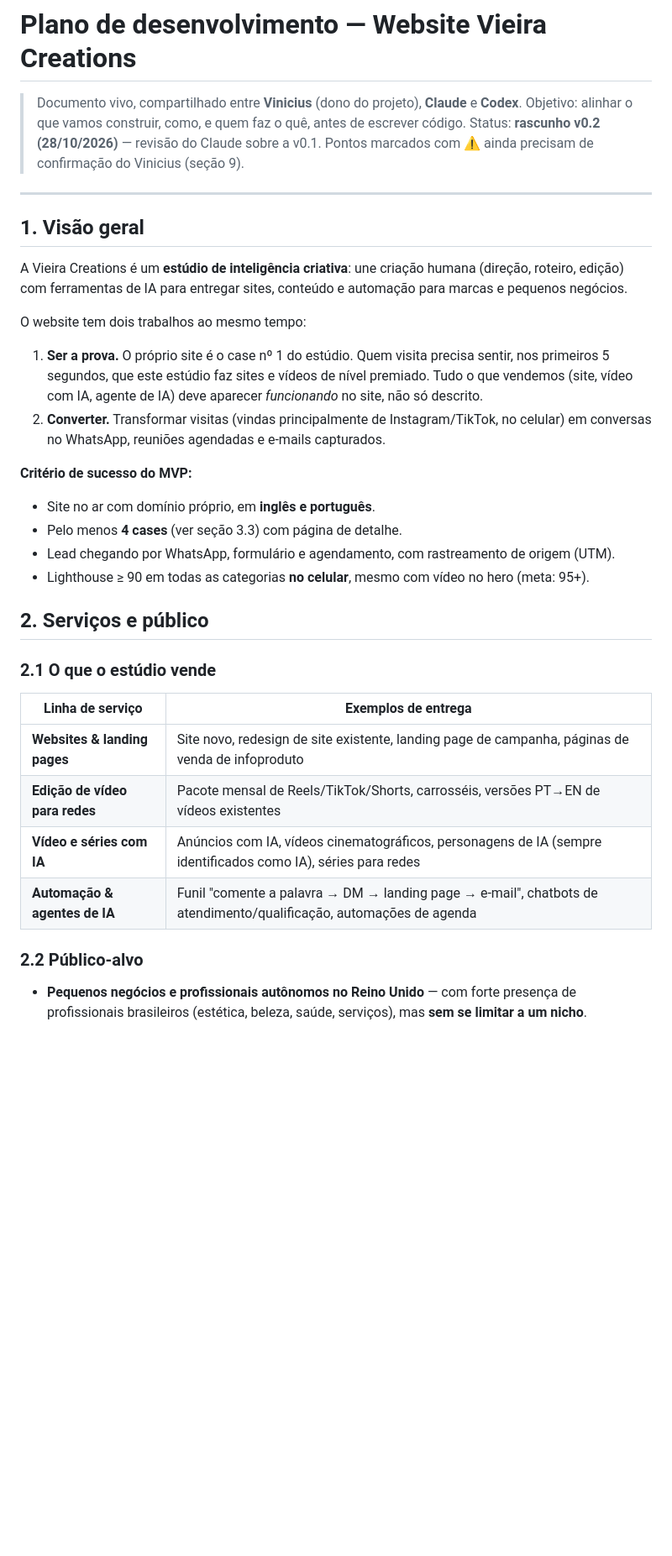
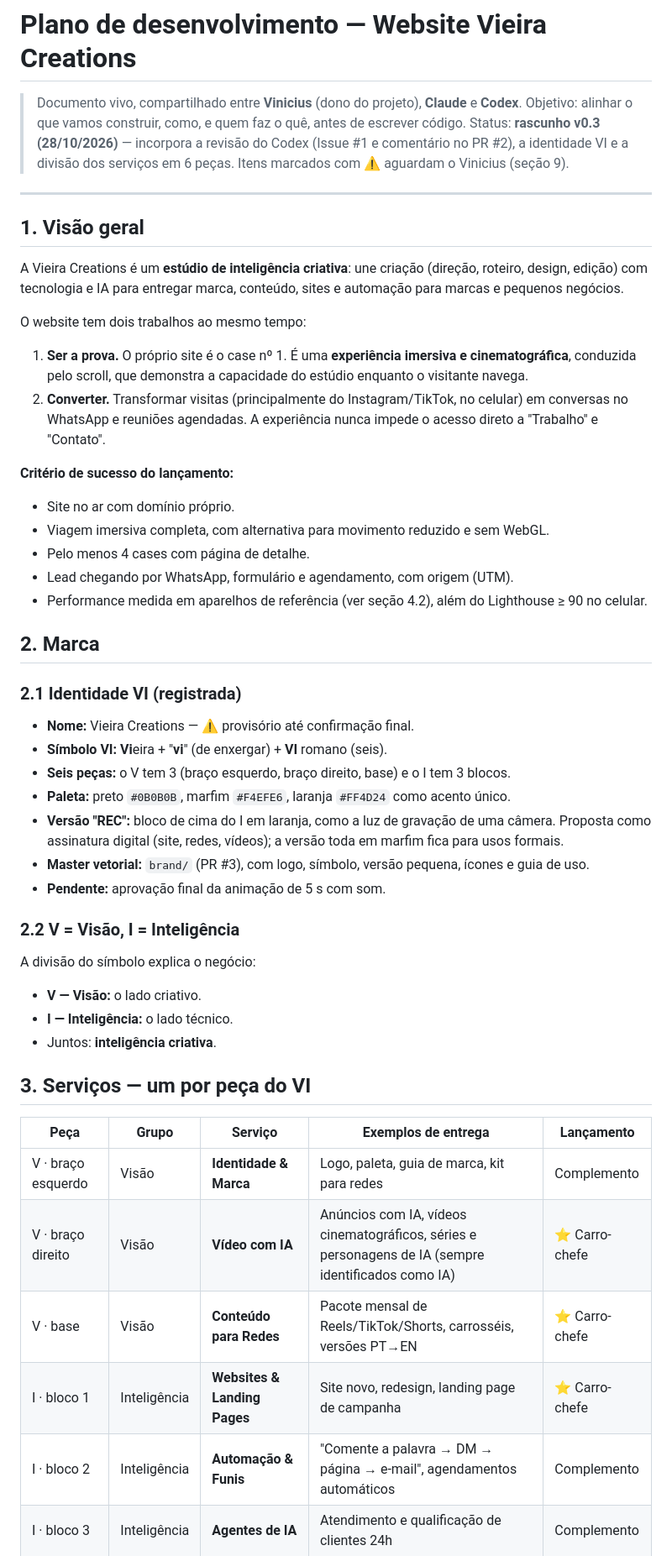
Before and after one commit to v1n1github/vieira-creations, a Markdown page: PLAN.md, the part around one of its changes. Shown at 84% size. Drawn GitHub-style; blank space fills up the shorter version.

```diff
--- a/PLAN.md
+++ b/PLAN.md
@@ -2,36 +2,54 @@
 
 > Documento vivo, compartilhado entre **Vinicius** (dono do projeto), **Claude** e **Codex**.
 > Objetivo: alinhar o que vamos construir, como, e quem faz o quê, antes de escrever código.
-> Status: **rascunho v0.2 (28/10/2026)** — revisão do Claude sobre a v0.1. Pontos marcados com ⚠️ ainda precisam de confirmação do Vinicius (seção 9).
+> Status: **rascunho v0.3 (28/10/2026)** — incorpora a revisão do Codex (Issue #1 e comentário no PR #2), a identidade VI e a divisão dos serviços em 6 peças. Itens marcados com ⚠️ aguardam o Vinicius (seção 9).
 
 ---
 
 ## 1. Visão geral
 
-A Vieira Creations é um **estúdio de inteligência criativa**: une criação humana (direção, roteiro, edição) com ferramentas de IA para entregar sites, conteúdo e automação para marcas e pequenos negócios.
+A Vieira Creations é um **estúdio de inteligência criativa**: une criação (direção, roteiro, design, edição) com tecnologia e IA para entregar marca, conteúdo, sites e automação para marcas e pequenos negócios.
 
 O website tem dois trabalhos ao mesmo tempo:
 
-1. **Ser a prova.** O próprio site é o case nº 1 do estúdio. Quem visita precisa sentir, nos primeiros 5 segundos, que este estúdio faz sites e vídeos de nível premiado. Tudo o que vendemos (site, vídeo com IA, agente de IA) deve aparecer *funcionando* no site, não só descrito.
-2. **Converter.** Transformar visitas (vindas principalmente de Instagram/TikTok, no celular) em conversas no WhatsApp, reuniões agendadas e e-mails capturados.
+1. **Ser a prova.** O próprio site é o case nº 1. É uma **experiência imersiva e cinematográfica**, conduzida pelo scroll, que demonstra a capacidade do estúdio enquanto o visitante navega.
+2. **Converter.** Transformar visitas (principalmente do Instagram/TikTok, no celular) em conversas no WhatsApp e reuniões agendadas. A experiência nunca impede o acesso direto a "Trabalho" e "Contato".
 
-**Critério de sucesso do MVP:**
-- Site no ar com domínio próprio, em **inglês e português**.
-- Pelo menos **4 cases** (ver seção 3.3) com página de detalhe.
-- Lead chegando por WhatsApp, formulário e agendamento, com rastreamento de origem (UTM).
-- Lighthouse ≥ 90 em todas as categorias **no celular**, mesmo com vídeo no hero (meta: 95+).
+**Critério de sucesso do lançamento:**
+- Site no ar com domínio próprio.
+- Viagem imersiva completa, com alternativa para movimento reduzido e sem WebGL.
+- Pelo menos 4 cases com página de detalhe.
+- Lead chegando por WhatsApp, formulário e agendamento, com origem (UTM).
+- Performance medida em aparelhos de referência (ver seção 4.2), além do Lighthouse ≥ 90 no celular.
 
-## 2. Serviços e público
+## 2. Marca
 
-### 2.1 O que o estúdio vende
+### 2.1 Identidade VI (registrada)
 
-| Linha de serviço | Exemplos de entrega |
-|---|---|
-| **Websites & landing pages** | Site novo, redesign de site existente, landing page de campanha, páginas de venda de infoproduto |
-| **Edição de vídeo para redes** | Pacote mensal de Reels/TikTok/Shorts, carrosséis, versões PT→EN de vídeos existentes |
-| **Vídeo e séries com IA** | Anúncios com IA, vídeos cinematográficos, personagens de IA (sempre identificados como IA), séries para redes |
-| **Automação & agentes de IA** | Funil "comente a palavra → DM → landing page → e-mail", chatbots de atendimento/qualificação, automações de agenda |
+- **Nome:** Vieira Creations — ⚠️ provisório até confirmação final.
+- **Símbolo VI:** **Vi**eira + "**vi**" (de enxergar) + **VI** romano (seis).
+- **Seis peças:** o V tem 3 (braço esquerdo, braço direito, base) e o I tem 3 blocos.
+- **Paleta:** preto `#0B0B0B`, marfim `#F4EFE6`, laranja `#FF4D24` como acento único.
+- **Versão "REC":** bloco de cima do I em laranja, como a luz de gravação de uma câmera. Proposta como assinatura digital (site, redes, vídeos); a versão toda em marfim fica para usos formais.
+- **Master vetorial:** `brand/` (PR #3), com logo, símbolo, versão pequena, ícones e guia de uso.
+- **Pendente:** aprovação final da animação de 5 s com som.
 
-### 2.2 Público-alvo
+### 2.2 V = Visão, I = Inteligência
 
-- **Pequenos negócios e profissionais autônomos no Reino Unido** — com forte presença de profissionais brasileiros (estética, beleza, saúde, serviços), mas **sem se limitar a um nicho**.
+A divisão do símbolo explica o negócio:
+
+- **V — Visão:** o lado criativo.
+- **I — Inteligência:** o lado técnico.
+- Juntos: **inteligência criativa**.
+
+## 3. Serviços — um por peça do VI
+
+| Peça | Grupo | Serviço | Exemplos de entrega | Lançamento |
+|---|---|---|---|---|
+| V · braço esquerdo | Visão | **Identidade & Marca** | Logo, paleta, guia de marca, kit para redes | Complemento |
+| V · braço direito | Visão | **Vídeo com IA** | Anúncios com IA, vídeos cinematográficos, séries e personagens de IA (sempre identificados como IA) | ⭐ Carro-chefe |
+| V · base | Visão | **Conteúdo para Redes** | Pacote mensal de Reels/TikTok/Shorts, carrosséis, versões PT→EN | ⭐ Carro-chefe |
+| I · bloco 1 | Inteligência | **Websites & Landing Pages** | Site novo, redesign, landing page de campanha | ⭐ Carro-chefe |
+| I · bloco 2 | Inteligência | **Automação & Funis** | "Comente a palavra → DM → página → e-mail", agendamentos automáticos | Complemento |
+| I · bloco 3 | Inteligência | **Agentes de IA** | Atendimento e qualificação de clientes 24h | Complemento |
+
```
Also changed, not shown: other parts of PLAN.md (+110 -127 lines).
